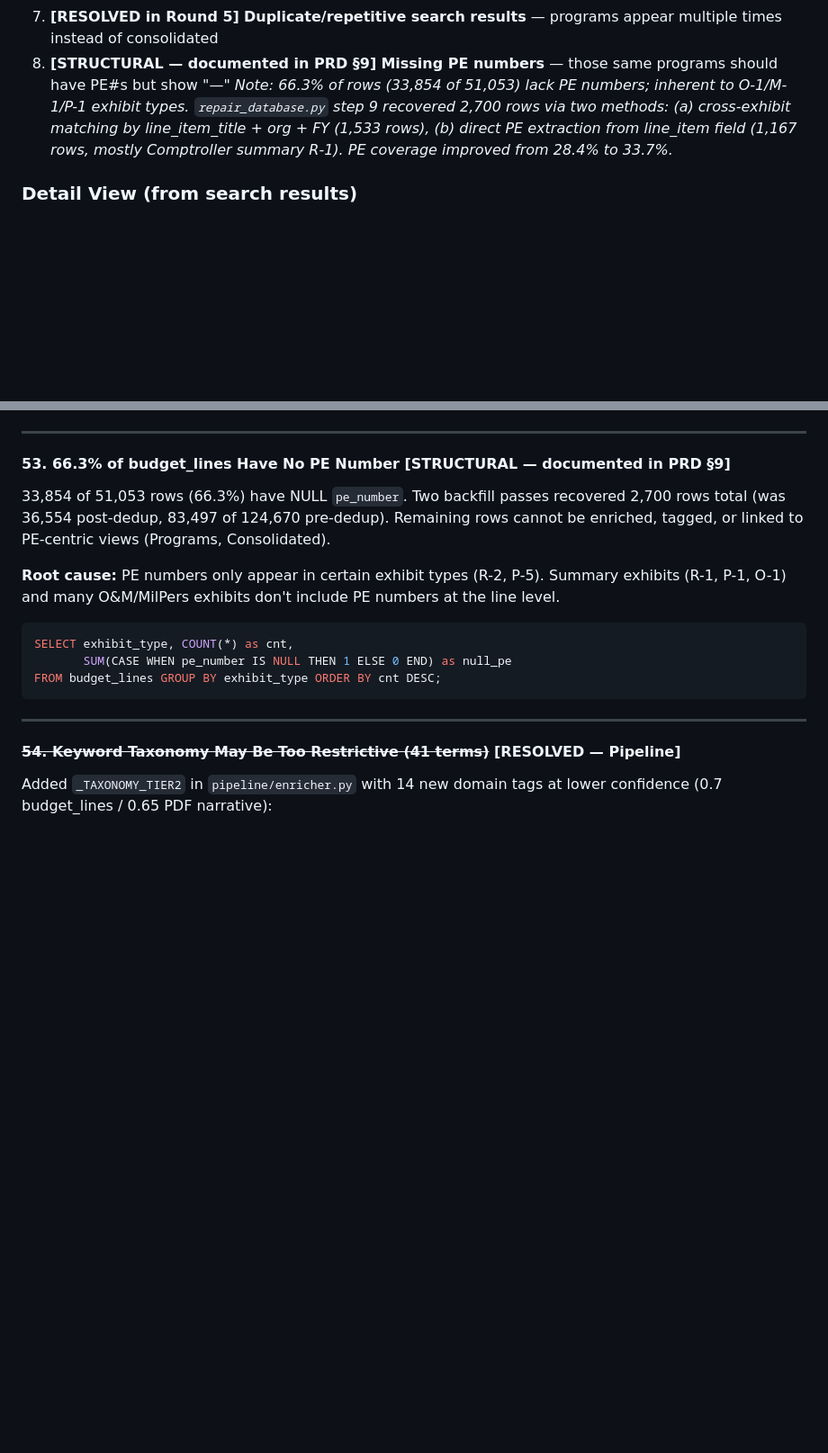
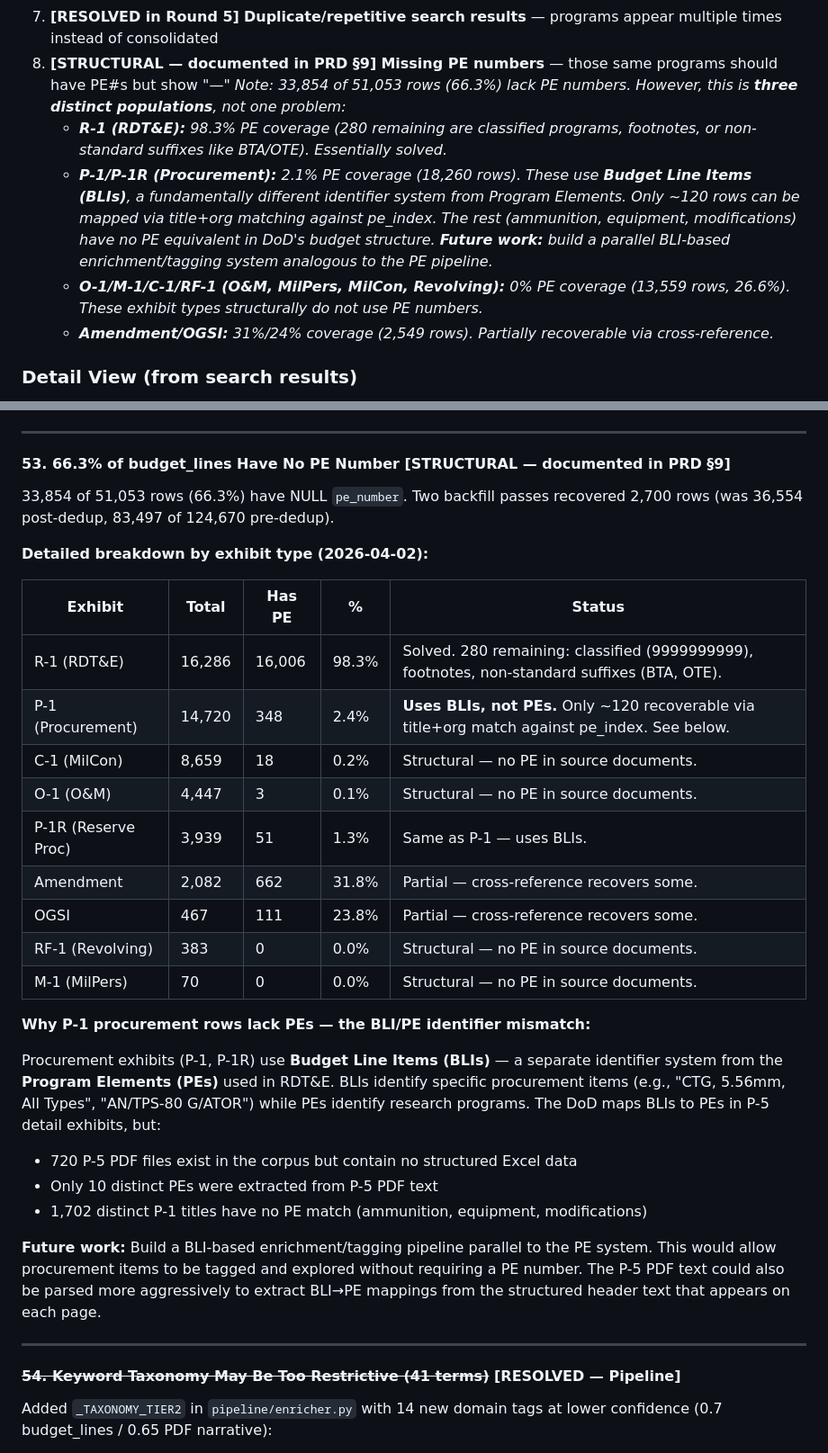
Before and after one commit to wschosta/dod-budget-analysis, a Markdown page: docs/NOTICED_ISSUES.md, 2 parts joined by grey strips. Shown at 90% size. GitHub-like rendering; blank space fills up the shorter version.

Commit message:
docs: document PE gap breakdown — BLI/PE identifier mismatch in procurement
Update #8 and #53 with detailed exhibit-by-exhibit PE coverage analysis:
- R-1: 98.3% solved (280 remaining are classified/footnotes)
- P-1/P-1R: 2.1% — uses BLIs not PEs, only ~120 recoverable via title match
- O-1/M-1/C-1/RF-1: 0% — structurally no PE in source documents
- Annotate future work: build parallel BLI-based enrichment pipeline,
  parse P-5 PDF headers for BLI->PE mappings

Co-Authored-By: Claude Opus 4.6 (1M context) <noreply@anthropic.com>

````diff
--- a/docs/NOTICED_ISSUES.md
+++ b/docs/NOTICED_ISSUES.md
@@ -26,7 +26,11 @@ and should not be re-attempted. Items marked **[OPEN]** still need attention.
 6. **[RESOLVED in Round 5]** **"Budget by Service" bar chart — large "Unknown" bucket** ($665M)
 7. **[RESOLVED in Round 5]** **Duplicate/repetitive search results** — programs appear multiple times instead of consolidated
 8. **[STRUCTURAL — documented in PRD §9]** **Missing PE numbers** — those same programs should have PE#s but show "—"
-   _Note: 66.3% of rows (33,854 of 51,053) lack PE numbers; inherent to O-1/M-1/P-1 exhibit types. `repair_database.py` step 9 recovered 2,700 rows via two methods: (a) cross-exhibit matching by line_item_title + org + FY (1,533 rows), (b) direct PE extraction from line_item field (1,167 rows, mostly Comptroller summary R-1). PE coverage improved from 28.4% to 33.7%._
+   _Note: 33,854 of 51,053 rows (66.3%) lack PE numbers. However, this is **three distinct populations**, not one problem:_
+   - _**R-1 (RDT&E):** 98.3% PE coverage (280 remaining are classified programs, footnotes, or non-standard suffixes like BTA/OTE). Essentially solved._
+   - _**P-1/P-1R (Procurement):** 2.1% PE coverage (18,260 rows). These use **Budget Line Items (BLIs)**, a fundamentally different identifier system from Program Elements. Only ~120 rows can be mapped via title+org matching against pe_index. The rest (ammunition, equipment, modifications) have no PE equivalent in DoD's budget structure. **Future work:** build a parallel BLI-based enrichment/tagging system analogous to the PE pipeline._
+   - _**O-1/M-1/C-1/RF-1 (O&M, MilPers, MilCon, Revolving):** 0% PE coverage (13,559 rows, 26.6%). These exhibit types structurally do not use PE numbers._
+   - _**Amendment/OGSI:** 31%/24% coverage (2,549 rows). Partially recoverable via cross-reference._
 
 ### Detail View (from search results)
 
@@ -367,19 +371,37 @@ at ingestion time (2026-04-02): `pipeline/builder.py` now derives budget_type fr
 
 #### 53. 66.3% of budget_lines Have No PE Number **[STRUCTURAL — documented in PRD §9]**
 
-33,854 of 51,053 rows (66.3%) have NULL `pe_number`. Two backfill passes recovered 2,700 rows total
-(was 36,554 post-dedup, 83,497 of 124,670 pre-dedup). Remaining rows cannot be enriched,
-tagged, or linked to PE-centric views (Programs, Consolidated).
+33,854 of 51,053 rows (66.3%) have NULL `pe_number`. Two backfill passes recovered 2,700 rows
+(was 36,554 post-dedup, 83,497 of 124,670 pre-dedup).
 
-**Root cause:** PE numbers only appear in certain exhibit types (R-2, P-5). Summary
-exhibits (R-1, P-1, O-1) and many O&M/MilPers exhibits don't include PE numbers
-at the line level.
+**Detailed breakdown by exhibit type (2026-04-02):**
 
-```sql
-SELECT exhibit_type, COUNT(*) as cnt,
-       SUM(CASE WHEN pe_number IS NULL THEN 1 ELSE 0 END) as null_pe
-FROM budget_lines GROUP BY exhibit_type ORDER BY cnt DESC;
-```
+| Exhibit | Total | Has PE | % | Status |
+|---------|-------|--------|---|--------|
+| R-1 (RDT&E) | 16,286 | 16,006 | 98.3% | Solved. 280 remaining: classified (9999999999), footnotes, non-standard suffixes (BTA, OTE). |
+| P-1 (Procurement) | 14,720 | 348 | 2.4% | **Uses BLIs, not PEs.** Only ~120 recoverable via title+org match against pe_index. See below. |
+| C-1 (MilCon) | 8,659 | 18 | 0.2% | Structural — no PE in source documents. |
+| O-1 (O&M) | 4,447 | 3 | 0.1% | Structural — no PE in source documents. |
+| P-1R (Reserve Proc) | 3,939 | 51 | 1.3% | Same as P-1 — uses BLIs. |
+| Amendment | 2,082 | 662 | 31.8% | Partial — cross-reference recovers some. |
+| OGSI | 467 | 111 | 23.8% | Partial — cross-reference recovers some. |
+| RF-1 (Revolving) | 383 | 0 | 0.0% | Structural — no PE in source documents. |
+| M-1 (MilPers) | 70 | 0 | 0.0% | Structural — no PE in source documents. |
+
+**Why P-1 procurement rows lack PEs — the BLI/PE identifier mismatch:**
+
+Procurement exhibits (P-1, P-1R) use **Budget Line Items (BLIs)** — a separate identifier
+system from the **Program Elements (PEs)** used in RDT&E. BLIs identify specific
+procurement items (e.g., "CTG, 5.56mm, All Types", "AN/TPS-80 G/ATOR") while PEs
+identify research programs. The DoD maps BLIs to PEs in P-5 detail exhibits, but:
+- 720 P-5 PDF files exist in the corpus but contain no structured Excel data
+- Only 10 distinct PEs were extracted from P-5 PDF text
+- 1,702 distinct P-1 titles have no PE match (ammunition, equipment, modifications)
+
+**Future work:** Build a BLI-based enrichment/tagging pipeline parallel to the PE
+system. This would allow procurement items to be tagged and explored without requiring
+a PE number. The P-5 PDF text could also be parsed more aggressively to extract
+BLI→PE mappings from the structured header text that appears on each page.
 
 ---
 
````
